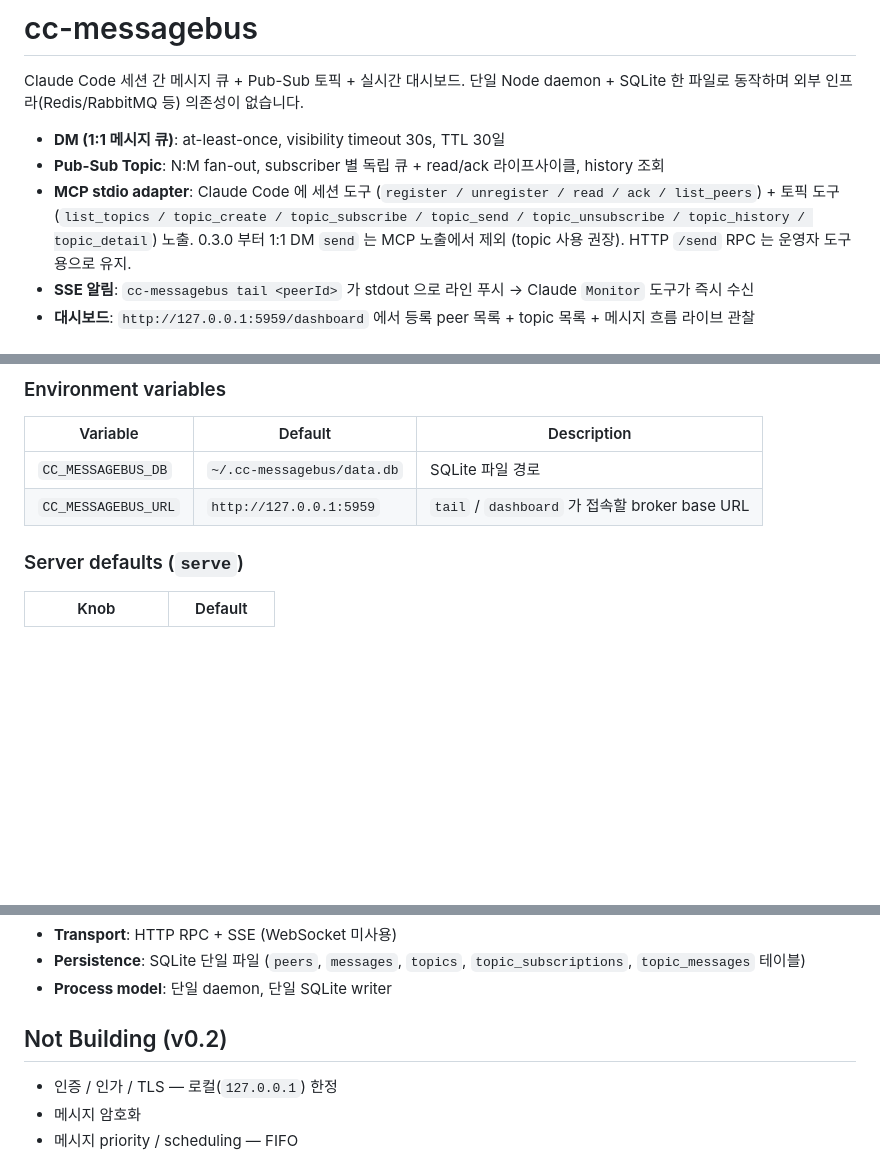
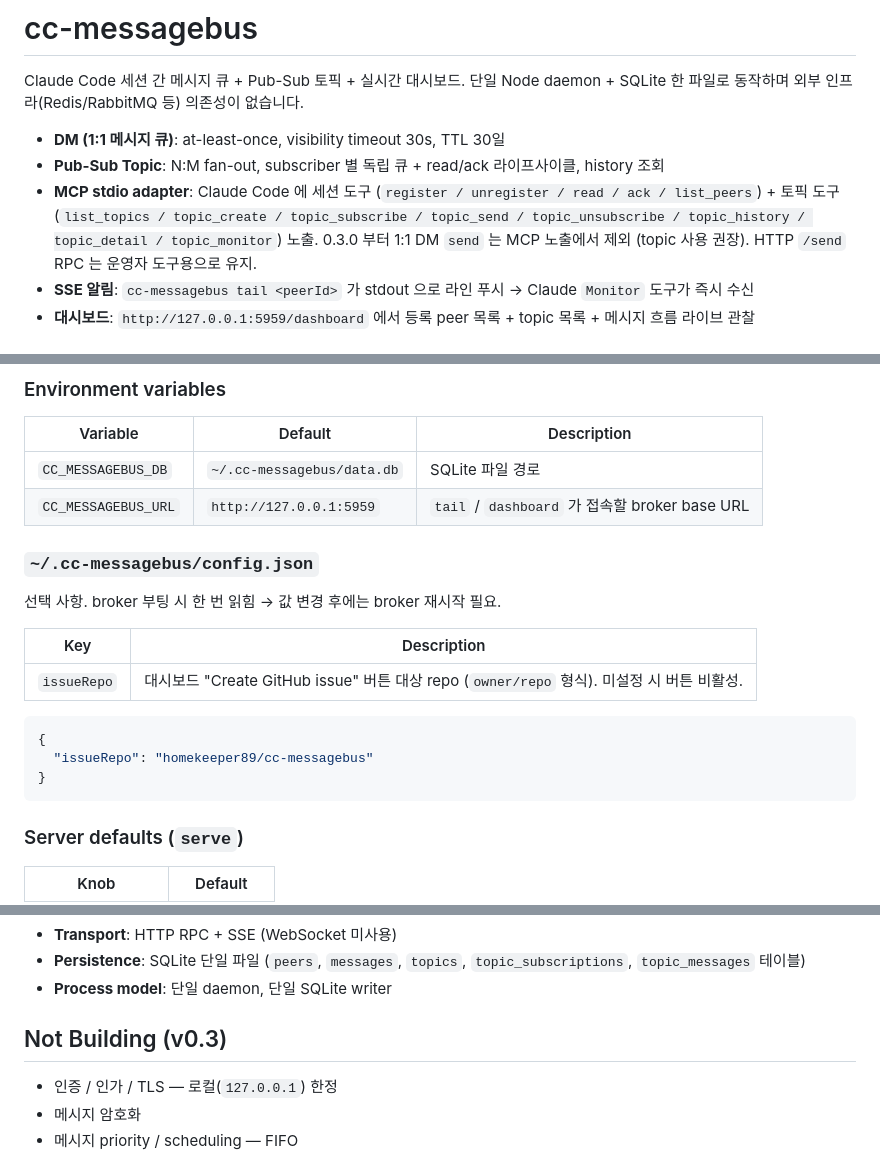
Before and after one commit to homekeeper89/cc-messagebus, a Markdown page: README.md, 3 parts joined by grey strips. Rendered like a GitHub page; blank space fills up the shorter version.

Commit message:
docs: update README for 0.3.0
- MCP Tools 표에 topic_monitor 추가 + prose 갱신
- dashboard 설명에 operator broadcast/delete, Create GitHub issue,
  diagnostics 패널 언급
- Configuration 섹션에 ~/.cc-messagebus/config.json (issueRepo) 추가
- "Not Building" 헤더 v0.2 → v0.3

````diff
--- a/README.md
+++ b/README.md
@@ -4,7 +4,7 @@ Claude Code 세션 간 메시지 큐 + Pub-Sub 토픽 + 실시간 대시보드.
 
 - **DM (1:1 메시지 큐)**: at-least-once, visibility timeout 30s, TTL 30일
 - **Pub-Sub Topic**: N:M fan-out, subscriber 별 독립 큐 + read/ack 라이프사이클, history 조회
-- **MCP stdio adapter**: Claude Code 에 세션 도구 (`register / unregister / read / ack / list_peers`) + 토픽 도구 (`list_topics / topic_create / topic_subscribe / topic_send / topic_unsubscribe / topic_history / topic_detail`) 노출. 0.3.0 부터 1:1 DM `send` 는 MCP 노출에서 제외 (topic 사용 권장). HTTP `/send` RPC 는 운영자 도구용으로 유지.
+- **MCP stdio adapter**: Claude Code 에 세션 도구 (`register / unregister / read / ack / list_peers`) + 토픽 도구 (`list_topics / topic_create / topic_subscribe / topic_send / topic_unsubscribe / topic_history / topic_detail / topic_monitor`) 노출. 0.3.0 부터 1:1 DM `send` 는 MCP 노출에서 제외 (topic 사용 권장). HTTP `/send` RPC 는 운영자 도구용으로 유지.
 - **SSE 알림**: `cc-messagebus tail <peerId>` 가 stdout 으로 라인 푸시 → Claude `Monitor` 도구가 즉시 수신
 - **대시보드**: `http://127.0.0.1:5959/dashboard` 에서 등록 peer 목록 + topic 목록 + 메시지 흐름 라이브 관찰
 
@@ -202,6 +205,20 @@ interface TopicMessageDto {
 | `CC_MESSAGEBUS_DB` | `~/.cc-messagebus/data.db` | SQLite 파일 경로 |
 | `CC_MESSAGEBUS_URL` | `http://127.0.0.1:5959` | `tail` / `dashboard` 가 접속할 broker base URL |
 
+### `~/.cc-messagebus/config.json`
+
+선택 사항. broker 부팅 시 한 번 읽힘 → 값 변경 후에는 broker 재시작 필요.
+
+| Key | Description |
+|---|---|
+| `issueRepo` | 대시보드 "Create GitHub issue" 버튼 대상 repo (`owner/repo` 형식). 미설정 시 버튼 비활성. |
+
+```json
+{
+  "issueRepo": "homekeeper89/cc-messagebus"
+}
+```
+
 ### Server defaults (`serve`)
 
 | Knob | Default |
@@ -243,7 +260,7 @@ interface TopicMessageDto {
 - **Persistence**: SQLite 단일 파일 (`peers`, `messages`, `topics`, `topic_subscriptions`, `topic_messages` 테이블)
 - **Process model**: 단일 daemon, 단일 SQLite writer
 
-## Not Building (v0.2)
+## Not Building (v0.3)
 
 - 인증 / 인가 / TLS — 로컬(`127.0.0.1`) 한정
 - 메시지 암호화
````
Also changed, not shown: other parts of README.md (+3 -0 lines).
